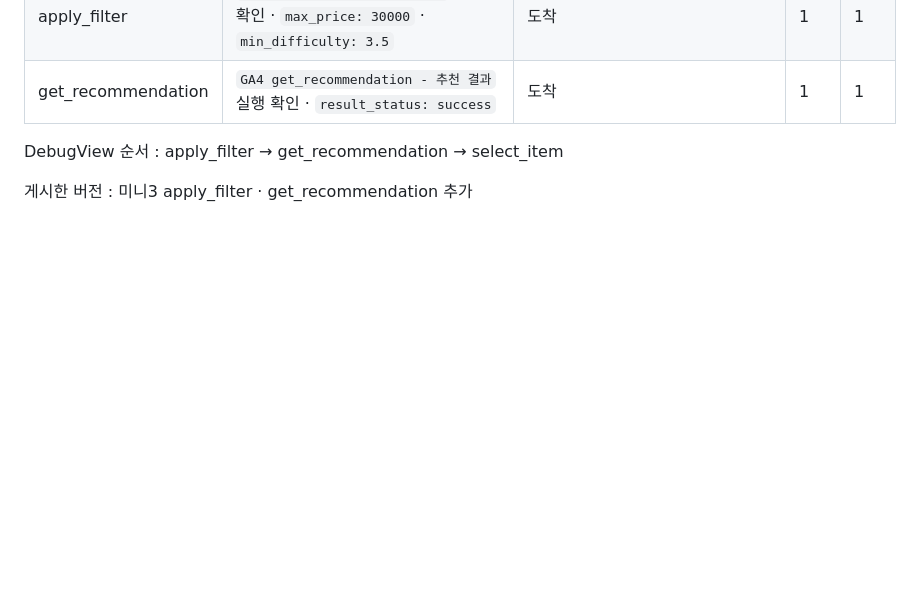
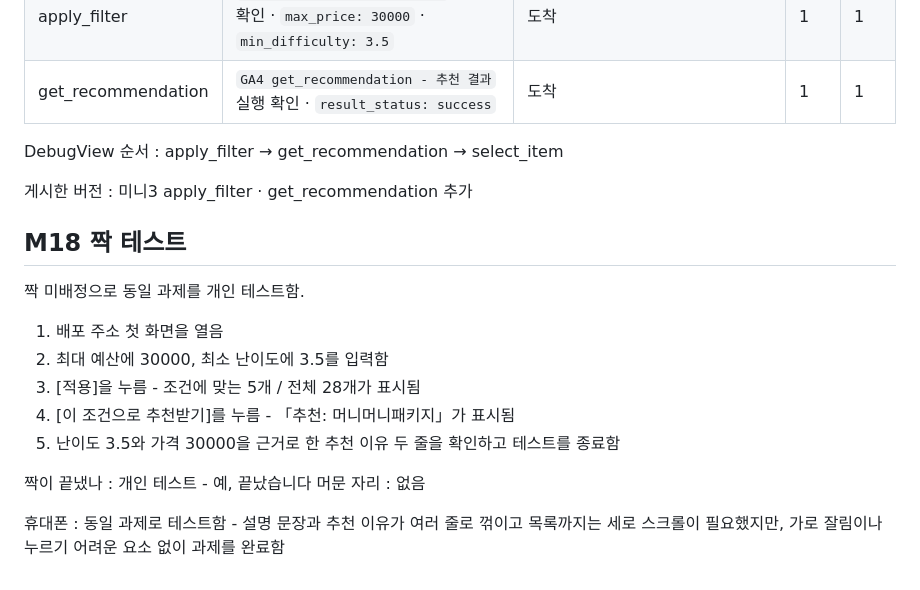
Before and after one commit to ggazero/mini3-project, a Markdown page: notes.md, the part around the change. Rendered like a GitHub page; blank space fills up the shorter version.

Commit message:
Update M18 usability test notes
Co-Authored-By: Claude Opus 5.5 (1M context) <noreply@anthropic.com>

```diff
--- a/notes.md
+++ b/notes.md
@@ -289,3 +289,18 @@ event-naming 스킬 확인 완료
 DebugView 순서 : apply_filter → get_recommendation → select_item
 
 게시한 버전 : 미니3 apply_filter · get_recommendation 추가
+
+## M18 짝 테스트
+
+짝 미배정으로 동일 과제를 개인 테스트함.
+
+1. 배포 주소 첫 화면을 열음
+2. 최대 예산에 30000, 최소 난이도에 3.5를 입력함
+3. [적용]을 누름 - 조건에 맞는 5개 / 전체 28개가 표시됨
+4. [이 조건으로 추천받기]를 누름 - 「추천: 머니머니패키지」가 표시됨
+5. 난이도 3.5와 가격 30000을 근거로 한 추천 이유 두 줄을 확인하고 테스트를 종료함
+
+짝이 끝냈나 : 개인 테스트 - 예, 끝났습니다
+머문 자리 : 없음
+
+휴대폰 : 동일 과제로 테스트함 - 설명 문장과 추천 이유가 여러 줄로 꺾이고 목록까지는 세로 스크롤이 필요했지만, 가로 잘림이나 누르기 어려운 요소 없이 과제를 완료함
```
